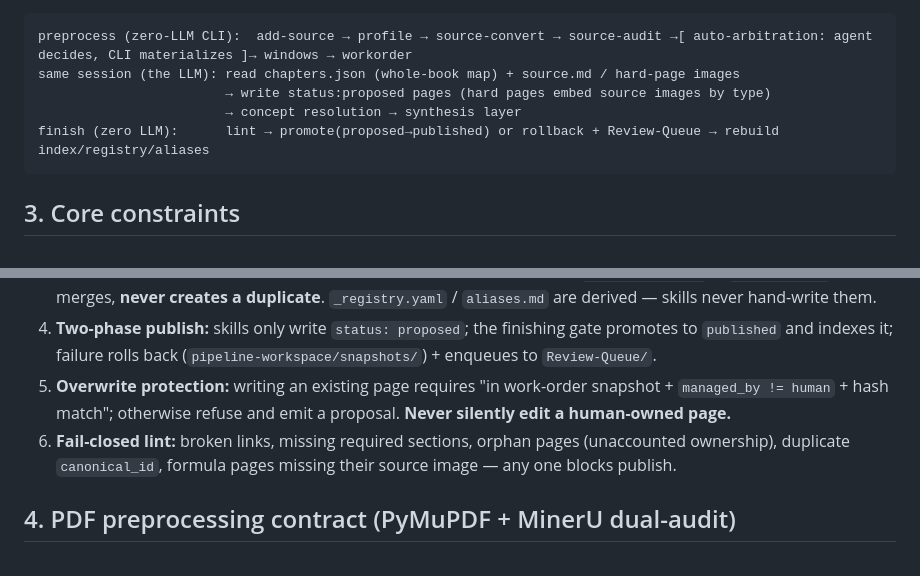
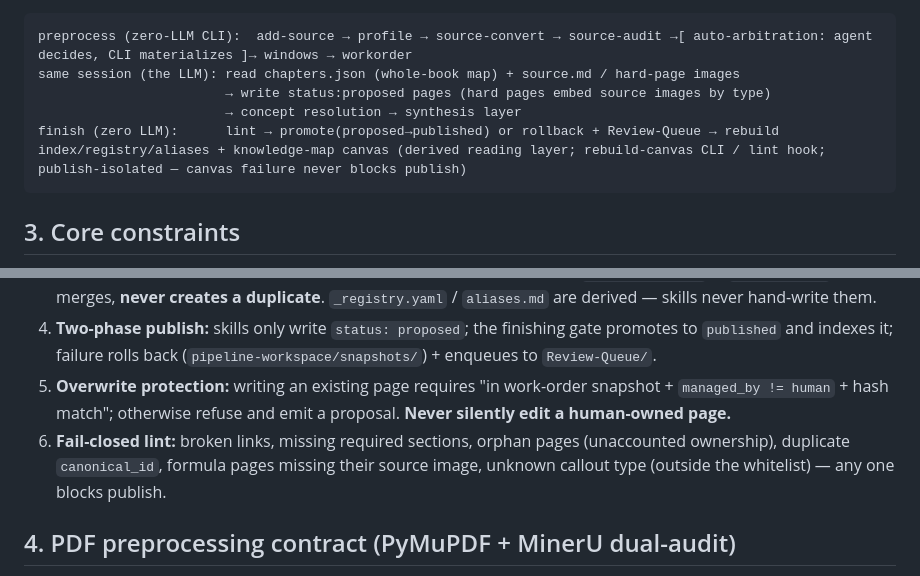
Before and after one commit to Iabstergo1/pdf-to-study-kb, a Markdown page: CLAUDE.md, 2 parts joined by grey strips. Drawn GitHub-style.

````diff
--- a/CLAUDE.md
+++ b/CLAUDE.md
@@ -25,7 +25,7 @@ preprocess (zero-LLM CLI):  add-source → profile → source-convert → source
 same session (the LLM): read chapters.json (whole-book map) + source.md / hard-page images
                         → write status:proposed pages (hard pages embed source images by type)
                         → concept resolution → synthesis layer
-finish (zero LLM):      lint → promote(proposed→published) or rollback + Review-Queue → rebuild index/registry/aliases
+finish (zero LLM):      lint → promote(proposed→published) or rollback + Review-Queue → rebuild index/registry/aliases + knowledge-map canvas (derived reading layer; rebuild-canvas CLI / lint hook; publish-isolated — canvas failure never blocks publish)
 ```
 
 ## 3. Core constraints
@@ -35,7 +35,7 @@ finish (zero LLM):      lint → promote(proposed→published) or rollback + Rev
 3. **Concept dedup:** every concept create/update goes through the single `resolve-concept`; a `canonical_id` hit merges, **never creates a duplicate**. `_registry.yaml` / `aliases.md` are derived — skills never hand-write them.
 4. **Two-phase publish:** skills only write `status: proposed`; the finishing gate promotes to `published` and indexes it; failure rolls back (`pipeline-workspace/snapshots/`) + enqueues to `Review-Queue/`.
 5. **Overwrite protection:** writing an existing page requires "in work-order snapshot + `managed_by != human` + hash match"; otherwise refuse and emit a proposal. **Never silently edit a human-owned page.**
-6. **Fail-closed lint:** broken links, missing required sections, orphan pages (unaccounted ownership), duplicate `canonical_id`, formula pages missing their source image — any one blocks publish.
+6. **Fail-closed lint:** broken links, missing required sections, orphan pages (unaccounted ownership), duplicate `canonical_id`, formula pages missing their source image, unknown callout type (outside the whitelist) — any one blocks publish.
 
 ## 4. PDF preprocessing contract (PyMuPDF + MinerU dual-audit)
 
````
Also changed, not shown: AGENTS.md (+2 -2 lines), README.md (+6 -5 lines).
